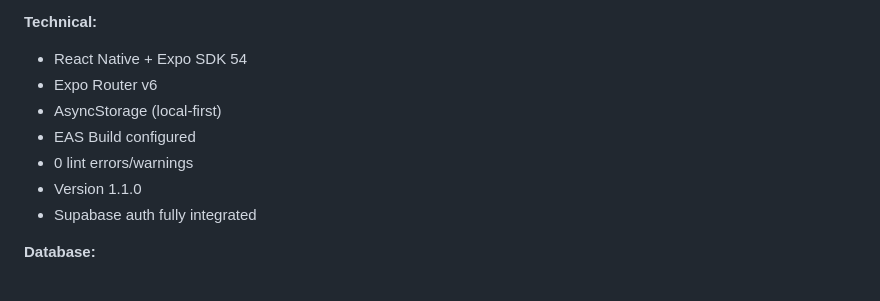
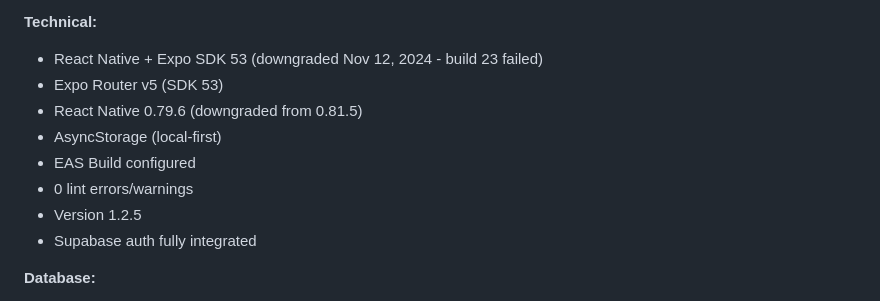
Before and after one commit to SephTaylor/quotecat, a Markdown page: CLAUDE.md, the part around the change printed below. Rendered like a GitHub page.

```diff
--- a/CLAUDE.md
+++ b/CLAUDE.md
@@ -533,12 +591,13 @@ User creates quotes with real-time pricing
   - Email sends automatically after user account creation
 
 **Technical:**
-- React Native + Expo SDK 54
-- Expo Router v6
+- React Native + Expo SDK 53 (downgraded Nov 12, 2024 - build 23 failed)
+- Expo Router v5 (SDK 53)
+- React Native 0.79.6 (downgraded from 0.81.5)
 - AsyncStorage (local-first)
 - EAS Build configured
 - 0 lint errors/warnings
-- Version 1.1.0
+- Version 1.2.5
 - Supabase auth fully integrated
 
 **Database:**
```
Also changed, not shown: other parts of CLAUDE.md (+58 -0 lines).
